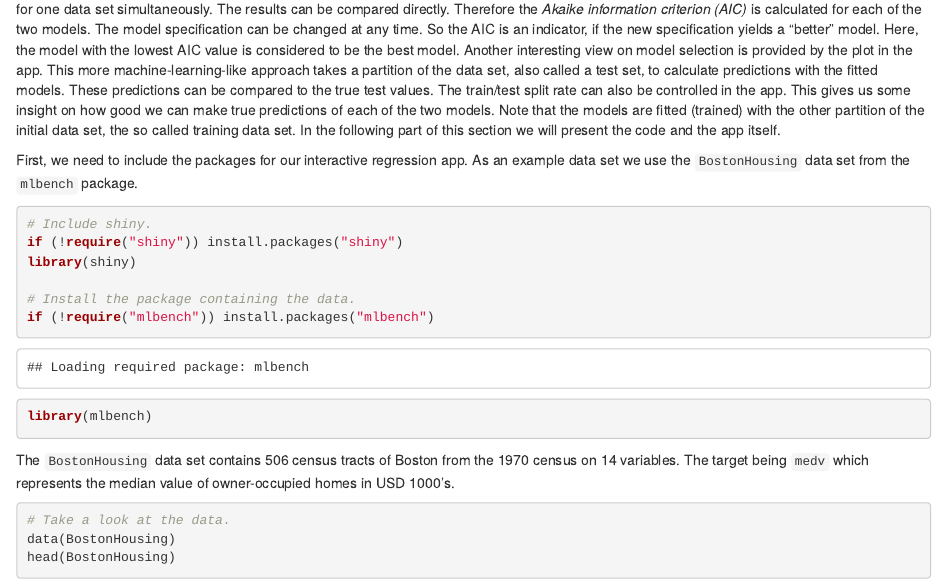
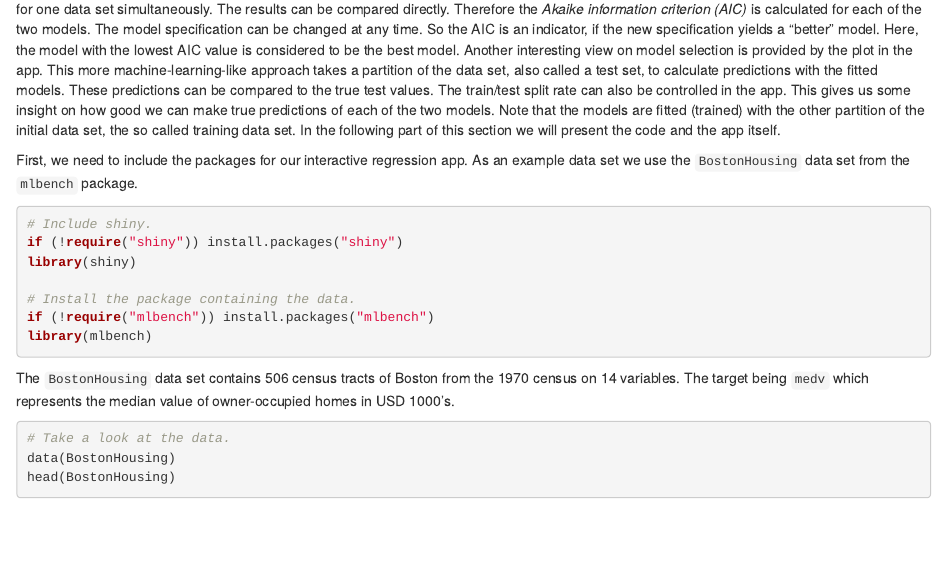
Before and after one commit to SvenNekula/Shiny-Dashboards, an R Markdown document (dashboard_static.Rmd): the page in a window 1100 px wide, from 7750 px down. Rendered offline with R 4.5, knitr and Pandoc, with nearby package versions; drawn as R Markdown's standard HTML page in place of the format the file asks for.

Commit message:
fixed code-chunk

````diff
--- a/dashboard_static.Rmd
+++ b/dashboard_static.Rmd
@@ -314,7 +314,7 @@ for one data set simultaneously. The results can be compared directly. Therefore
 
 First, we need to include the packages for our interactive regression app. As an example data set we use the <code>BostonHousing</code> data set from the <code>mlbench</code> package.
 
-```{r, echo=TRUE}
+```{r, echo=TRUE, warning=FALSE, message=FALSE}
 # Include shiny.
 if (!require("shiny")) install.packages("shiny")
 library(shiny)
````
Also changed, not shown: dashboard_static.html.
